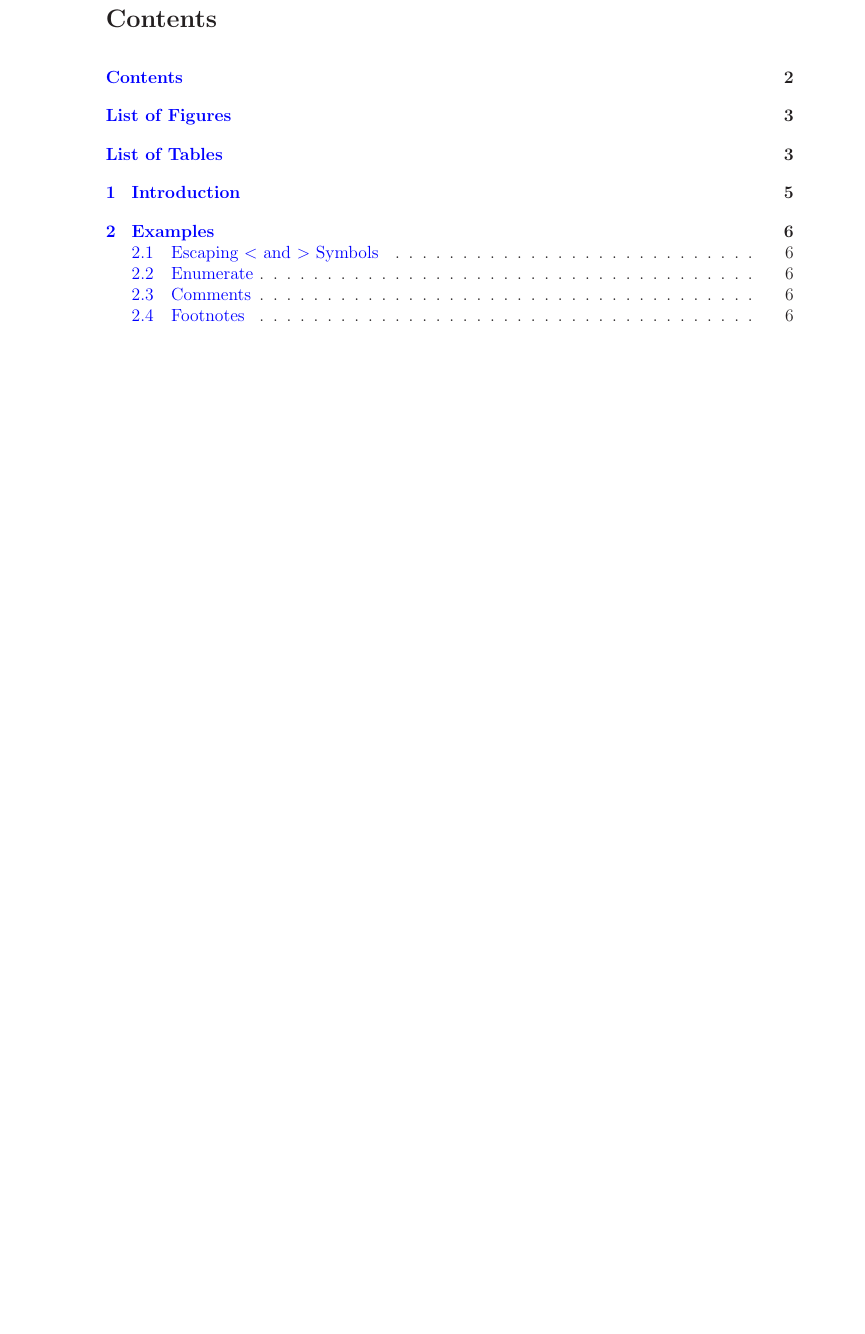
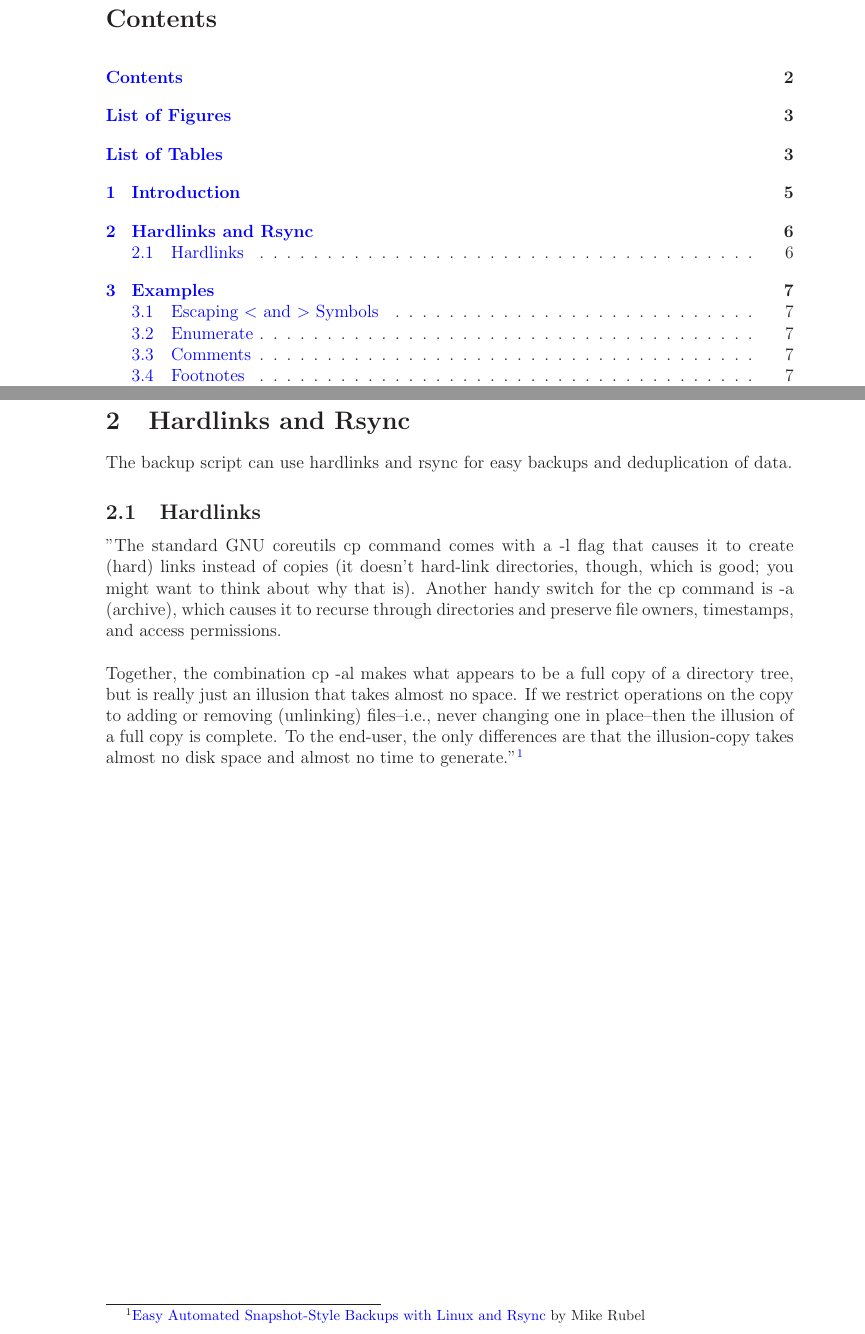
Before and after one commit to marcilr/backup-tex, a LaTeX paper (backup.tex): part of page 2 of 9 before the commit and two parts of pages 2 and 6 of 10 after it, the two joined at a grey line, cut so that both start at the same text, the shorter picture padded with empty space. Compiled offline with LaTeX, dvips and Ghostscript.

Commit message:
Added Hardlinks and Rsync section.

```diff
--- a/backup.tex
+++ b/backup.tex
@@ -194,6 +194,23 @@ pdfkeywords={backups, datestamped, hardlinks, rsync}
 The goal is to create a script that will generate backups for every day for the past
 week, every month for the past year, and every prior year.
 
+%% =================== Hardlinks and Rsync ====================
+%% =================== Hardlinks and Rsync ====================
+\newpage
+\section{Hardlinks and Rsync}
+The backup script can use hardlinks and rsync for easy backups and deduplication of data.
+
+\subsection{Hardlinks}
+''The standard GNU coreutils cp command comes with a -l flag that causes it to create (hard) links
+instead of copies (it doesn't hard-link directories, though, which is good; you might want to
+think about why that is).  Another handy switch for the cp command is -a (archive), which causes
+it to recurse through directories and preserve file owners, timestamps, and access permissions.\\
+\\
+\noindent Together, the combination cp -al makes what appears to be a full copy of a directory tree, but is
+really just an illusion that takes almost no space.  If we restrict operations on the copy to
+adding or removing (unlinking) files--i.e., never changing one in place--then the illusion of a
+full copy is complete.  To the end-user, the only differences are that the illusion-copy takes
+almost no disk space and almost no time to generate.''\footnote{\href{http://www.mikerubel.org/computers/rsync_snapshots/}{Easy Automated Snapshot-Style Backups with Linux and Rsync} by Mike Rubel}
 
 
 %% ======================== Examples =============================
```
Also changed, not shown: backup.pdf.
